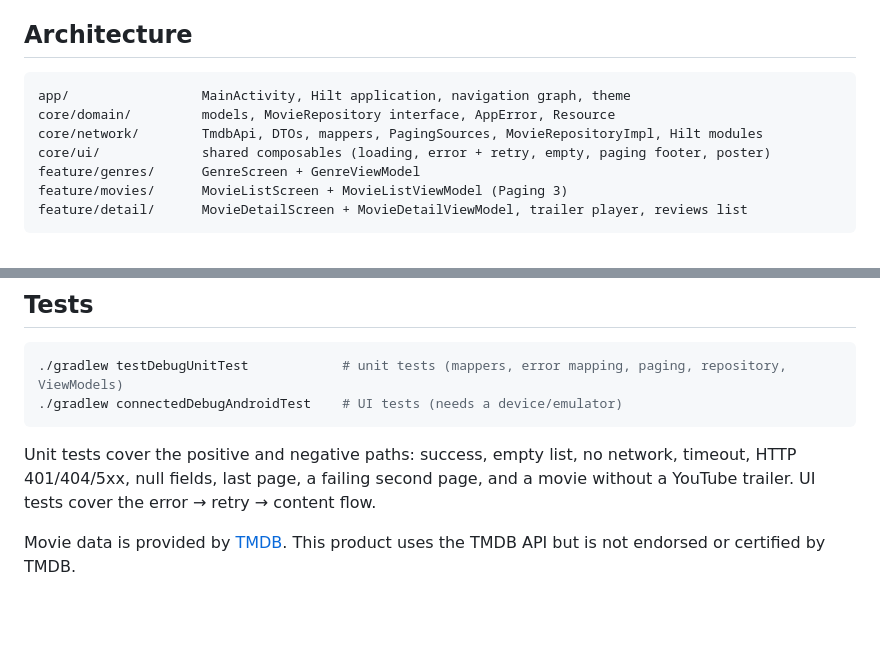
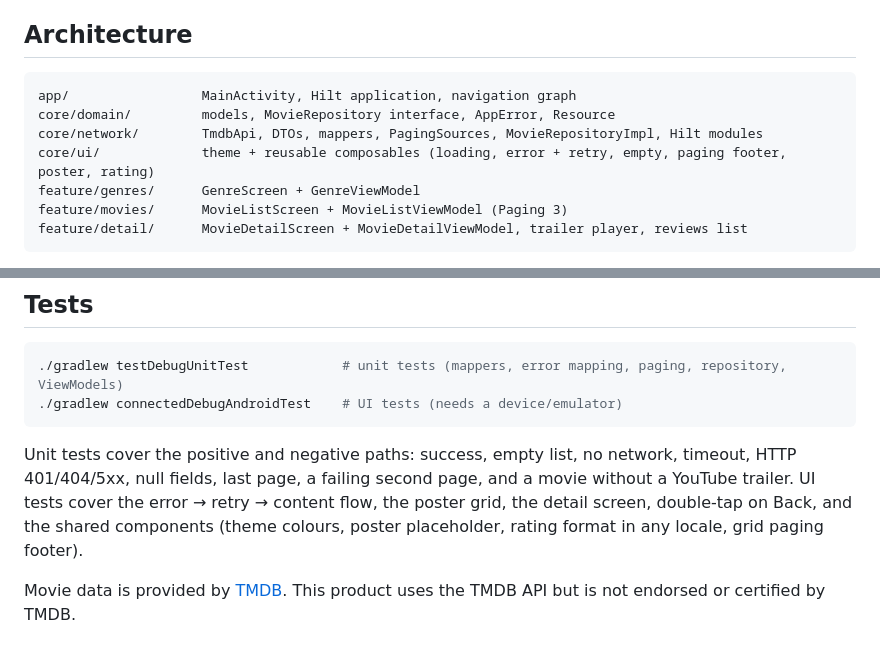
Before and after one commit to alphadevthasa/MovieTMDB, a Markdown page: README.md, 2 parts joined by grey strips. Rendered like a GitHub page; blank space fills up the shorter version.

````diff
--- a/README.md
+++ b/README.md
@@ -18,10 +33,10 @@ Kotlin 2.0.21 · Jetpack Compose + Material 3 · MVVM + Repository (Clean Archit
 ## Architecture
 
 ```
-app/                 MainActivity, Hilt application, navigation graph, theme
+app/                 MainActivity, Hilt application, navigation graph
 core/domain/         models, MovieRepository interface, AppError, Resource
 core/network/        TmdbApi, DTOs, mappers, PagingSources, MovieRepositoryImpl, Hilt modules
-core/ui/             shared composables (loading, error + retry, empty, paging footer, poster)
+core/ui/             theme + reusable composables (loading, error + retry, empty, paging footer, poster, rating)
 feature/genres/      GenreScreen + GenreViewModel
 feature/movies/      MovieListScreen + MovieListViewModel (Paging 3)
 feature/detail/      MovieDetailScreen + MovieDetailViewModel, trailer player, reviews list
@@ -53,6 +68,7 @@ Requirements: Android Studio with Android SDK 35, min SDK 24.
 
 Unit tests cover the positive and negative paths: success, empty list, no network, timeout, HTTP 401/404/5xx,
 null fields, last page, a failing second page, and a movie without a YouTube trailer.
-UI tests cover the error → retry → content flow.
+UI tests cover the error → retry → content flow, the poster grid, the detail screen, double-tap on Back,
+and the shared components (theme colours, poster placeholder, rating format in any locale, grid paging footer).
 
 Movie data is provided by [TMDB](https://www.themoviedb.org). This product uses the TMDB API but is not endorsed or certified by TMDB.
````
Also changed, not shown: other parts of README.md (+16 -1 lines), screenshots/detail.png (added), screenshots/error.png (added), screenshots/genres.png (added), screenshots/movies.png (added), screenshots/reviews.png (added), 1 other file.
